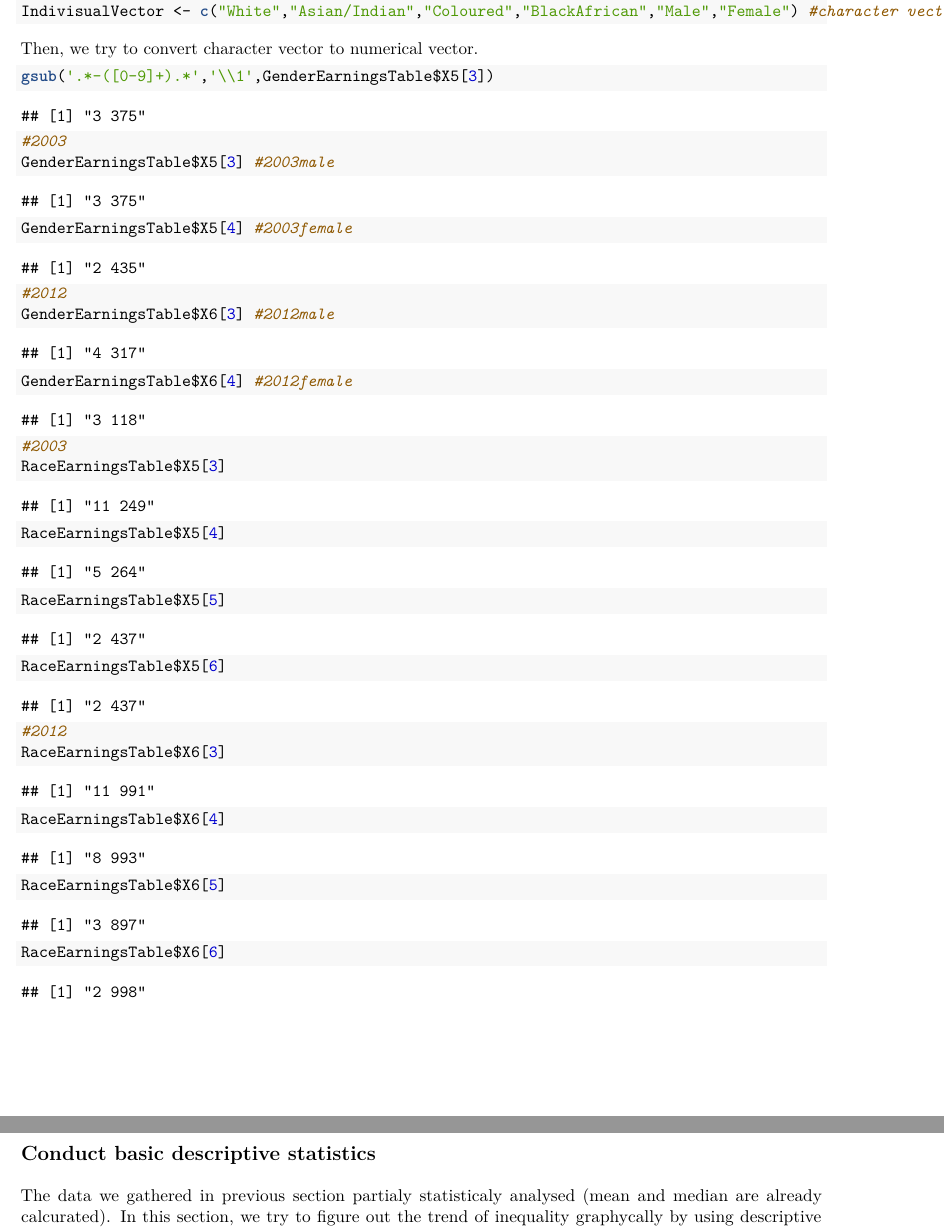
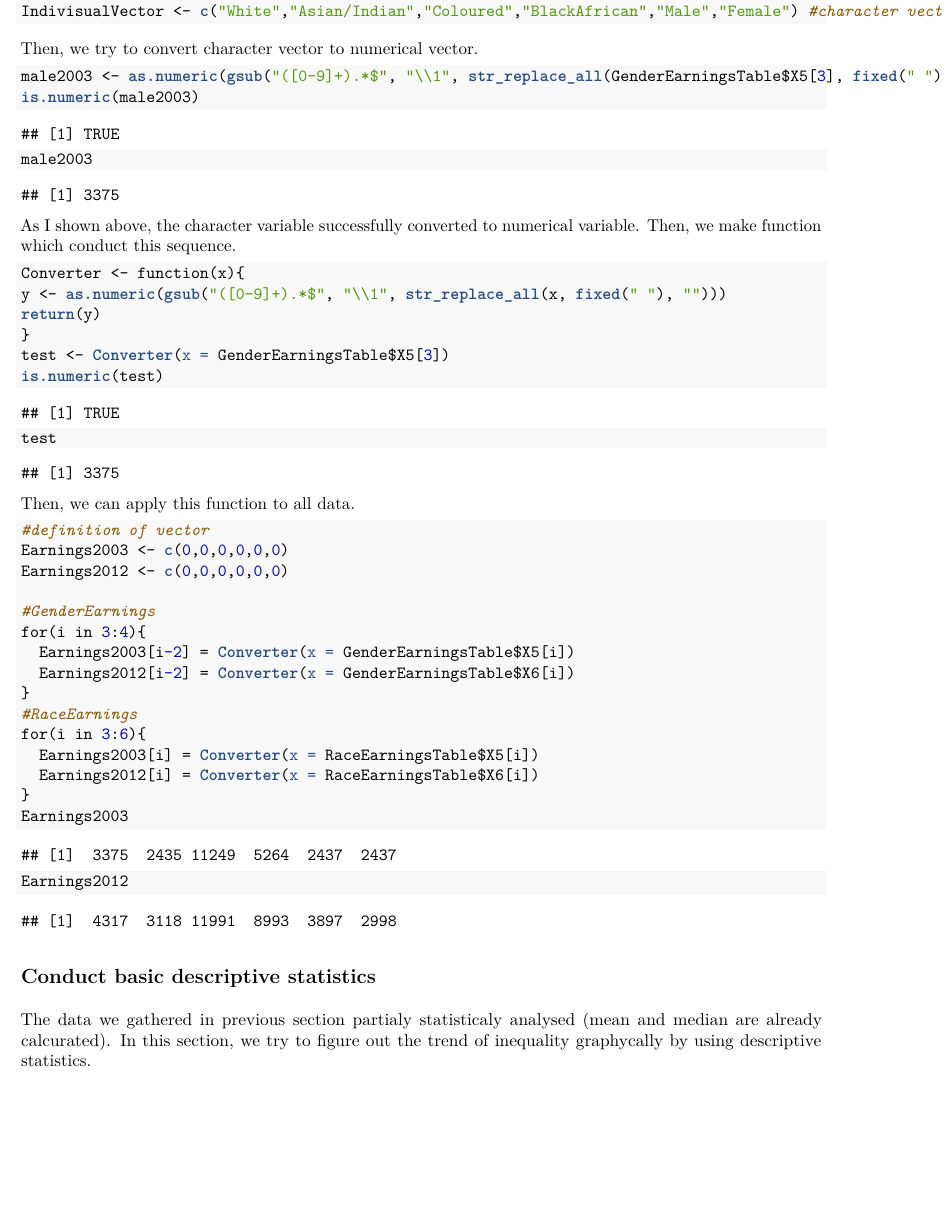
Before and after one commit to YumiKomai/Assignement3, an R Markdown document (Assignment3.Rmd): two parts of pages 3 and 4 of 4 before the commit and part of page 3 of 4 after it, the two joined at a grey line, cut so that both start at the same text, the shorter picture padded with empty space. The pictures show the output file Assignment3.pdf that the author committed with the source.

Commit message:
finish the data cleaning!

````diff
--- a/Assignment3.Rmd
+++ b/Assignment3.Rmd
@@ -71,37 +72,47 @@ Firstly, we make TimeVector and IndivisualVector to labeling the data.
 
 ```{r}
 TimeVector <- c(2003,2012) #numerical vector
-IndivisualVector <- c("White","Asian/Indian","Coloured","BlackAfrican","Male","Female") #character vector
+IndivisualVector <- c("Male","Female","White","Asian/Indian","Coloured","BlackAfrican") #character vector
 ```
 
 Then, we try to convert character vector to numerical vector.
 
 ```{r}
+male2003 <- as.numeric(gsub("([0-9]+).*$", "\\1", str_replace_all(GenderEarningsTable$X5[3], fixed(" "), "")))
+is.numeric(male2003)
+male2003
+```
+As I shown above, the character variable successfully converted to numerical variable.
+Then, we make function which conduct this sequence.
 
-gsub('.*-([0-9]+).*','\\1',GenderEarningsTable$X5[3])
-
+```{r}
+Converter <- function(x){
+y <- as.numeric(gsub("([0-9]+).*$", "\\1", str_replace_all(x, fixed(" "), "")))
+return(y)
+}
+test <- Converter(x = GenderEarningsTable$X5[3])
+is.numeric(test)
+test
 ```
 
+Then, we can apply this function to all data.
+
 ```{r}
-#2003
-GenderEarningsTable$X5[3] #2003male
-GenderEarningsTable$X5[4] #2003female
+#definition of vector
+Earnings2003 <- c(0,0,0,0,0,0)
+Earnings2012 <- c(0,0,0,0,0,0)
 
-#2012
-GenderEarningsTable$X6[3] #2012male
-GenderEarningsTable$X6[4] #2012female
-
-#2003
-RaceEarningsTable$X5[3]
-RaceEarningsTable$X5[4]
-RaceEarningsTable$X5[5]
-RaceEarningsTable$X5[6]
-
-#2012
-RaceEarningsTable$X6[3]
-RaceEarningsTable$X6[4]
-RaceEarningsTable$X6[5]
-RaceEarningsTable$X6[6]
-
+#GenderEarnings
+for(i in 3:4){
+  Earnings2003[i-2] = Converter(x = GenderEarningsTable$X5[i])
+  Earnings2012[i-2] = Converter(x = GenderEarningsTable$X6[i])
+}
+#RaceEarnings
+for(i in 3:6){
+  Earnings2003[i] = Converter(x = RaceEarningsTable$X5[i])
+  Earnings2012[i] = Converter(x = RaceEarningsTable$X6[i])
+}
+Earnings2003
+Earnings2012
 ```
 
@@ -115,6 +123,7 @@ The data we gathered in previous section partialy statisticaly analysed (mean an
 
 
 
+
 ## Briefly discribing
 
 # References
````
Also changed, not shown: Assignment3.pdf, Assignment3.Rmd (6 more changed lines).
